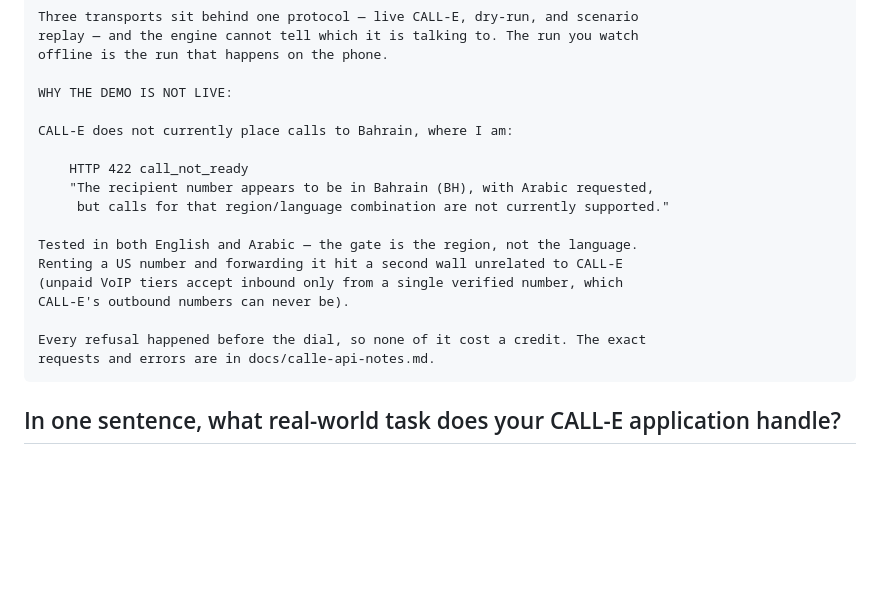
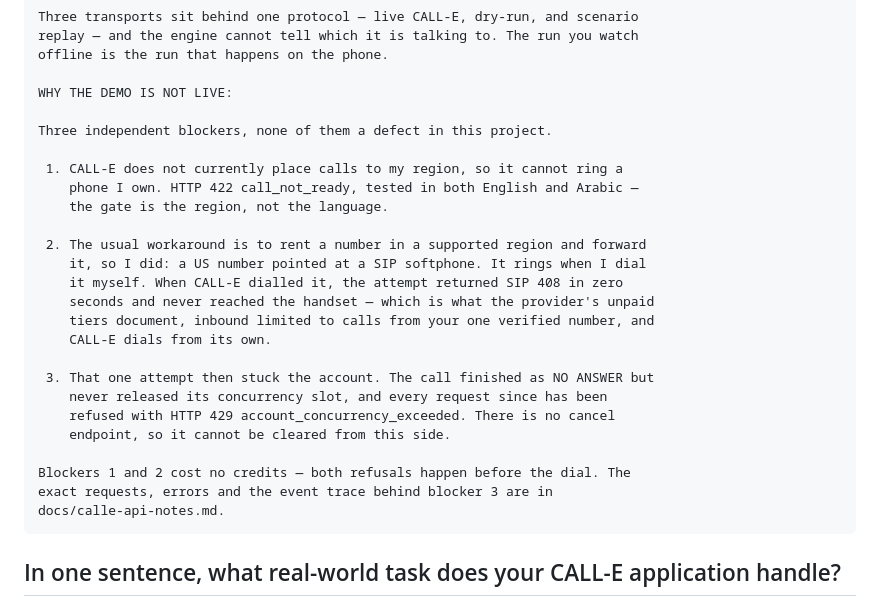
Before and after one commit to kadhim-alawi/outcome, a Markdown page: docs/devpost-submission.md, the part around the change. Rendered like a GitHub page; blank space fills up the shorter version.

Commit message:
Be precise about why the demo is not live
The testing instructions said renting a US number "hit a second wall", which
understated what actually happened and left the impression the workaround was
never finished. It was. The ledger records the attempt: SIP 408, started_at and
completed_at both 18:53:04Z, so the call was refused at the edge in zero seconds
rather than ringing out.

Replaces the paragraph with the three blockers in sequence — region gate,
provider inbound restriction, stuck concurrency slot — and drops the claim that
every refusal happened before the dial, which stopped being true the moment one
call dialled.

Also stops naming the country in the testing instructions. A judge testing the
app does not need it, and Challenges on the public page already carries the
detail.

Co-Authored-By: Claude Opus 5 <noreply@anthropic.com>

````diff
--- a/docs/devpost-submission.md
+++ b/docs/devpost-submission.md
@@ -373,19 +373,27 @@ offline is the run that happens on the phone.
 
 WHY THE DEMO IS NOT LIVE:
 
-CALL-E does not currently place calls to Bahrain, where I am:
+Three independent blockers, none of them a defect in this project.
 
-    HTTP 422 call_not_ready
-    "The recipient number appears to be in Bahrain (BH), with Arabic requested,
-     but calls for that region/language combination are not currently supported."
+ 1. CALL-E does not currently place calls to my region, so it cannot ring a
+    phone I own. HTTP 422 call_not_ready, tested in both English and Arabic —
+    the gate is the region, not the language.
 
-Tested in both English and Arabic — the gate is the region, not the language.
-Renting a US number and forwarding it hit a second wall unrelated to CALL-E
-(unpaid VoIP tiers accept inbound only from a single verified number, which
-CALL-E's outbound numbers can never be).
+ 2. The usual workaround is to rent a number in a supported region and forward
+    it, so I did: a US number pointed at a SIP softphone. It rings when I dial
+    it myself. When CALL-E dialled it, the attempt returned SIP 408 in zero
+    seconds and never reached the handset — which is what the provider's unpaid
+    tiers document, inbound limited to calls from your one verified number, and
+    CALL-E dials from its own.
 
-Every refusal happened before the dial, so none of it cost a credit. The exact
-requests and errors are in docs/calle-api-notes.md.
+ 3. That one attempt then stuck the account. The call finished as NO ANSWER but
+    never released its concurrency slot, and every request since has been
+    refused with HTTP 429 account_concurrency_exceeded. There is no cancel
+    endpoint, so it cannot be cleared from this side.
+
+Blockers 1 and 2 cost no credits — both refusals happen before the dial. The
+exact requests, errors and the event trace behind blocker 3 are in
+docs/calle-api-notes.md.
 ```
 
 ## In one sentence, what real-world task does your CALL-E application handle?
````
